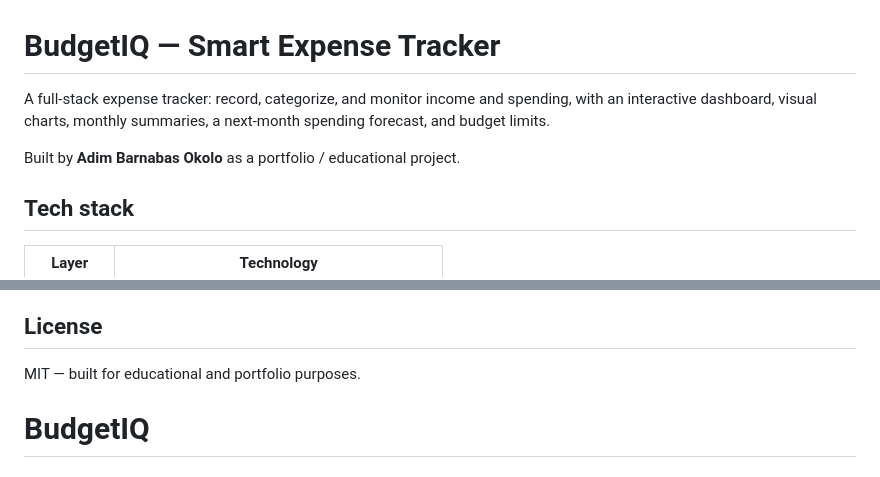
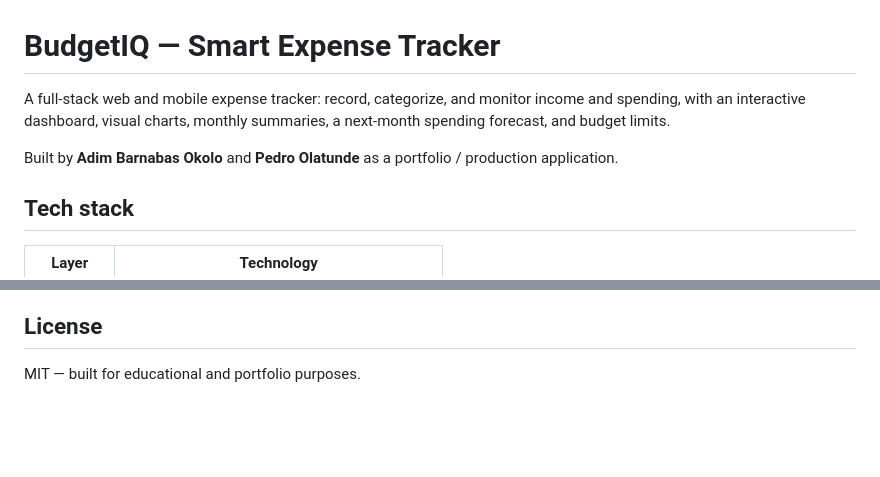
Before and after one commit to adimokolo/BudgetIQ, a Markdown page: README.md, 2 parts joined by grey strips. Drawn GitHub-style; blank space fills up the shorter version.

Commit message:
adding mobile-dev collaborator to README.md

```diff
--- a/README.md
+++ b/README.md
@@ -1,10 +1,10 @@
 # BudgetIQ — Smart Expense Tracker
 
-A full-stack expense tracker: record, categorize, and monitor income and
+A full-stack web and mobile expense tracker: record, categorize, and monitor income and
 spending, with an interactive dashboard, visual charts, monthly summaries,
 a next-month spending forecast, and budget limits.
 
-Built by **Adim Barnabas Okolo** as a portfolio / educational project.
+Built by **Adim Barnabas Okolo** and **Pedro Olatunde** as a portfolio / production application.
 
 ## Tech stack
 
@@ -103,4 +103,3 @@ out of scope for this phase and will be handled separately.
 ## License
 
 MIT — built for educational and portfolio purposes.
-# BudgetIQ
```
